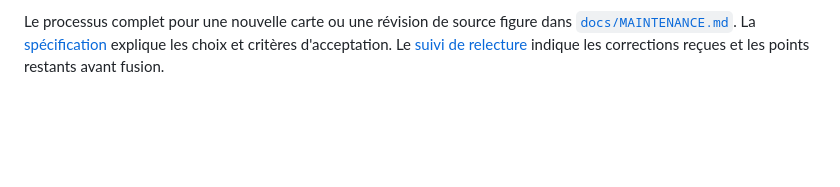
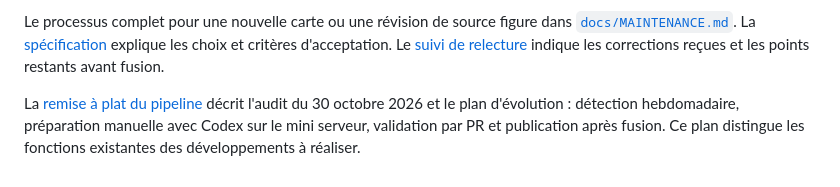
Before and after one commit to Gon3s/lorcana-coconut-proxies-fr, a Markdown page: README.md, the part around the change. Drawn GitHub-style; blank space fills up the shorter version.

Commit message:
docs: plan Coconut pipeline reset and review process (#12)

```diff
--- a/README.md
+++ b/README.md
@@ -54,3 +54,5 @@ python -m coconut import --fetch --report import-report.json
 L'import compare les catalogues EN/FR et les images détaillées à leurs empreintes verrouillées. Il ajoute de nouvelles cartes avec les champs FR vides, conserve toutes les lignes et traductions existantes, et écrit un rapport des changements EN, des illustrations, des noms officiels FR et des cartes disparues. Il ne remplace pas automatiquement un texte déjà relu. Pour travailler avec des fichiers JSON déjà téléchargés : `python -m coconut import --en catalog-en.json --fr catalog-fr.json --report import-report.json`. Ajouter `--check-images` pour comparer aussi les JPEG distants.
 
 Le processus complet pour une nouvelle carte ou une révision de source figure dans [`docs/MAINTENANCE.md`](docs/MAINTENANCE.md). La [spécification](docs/SPEC.md) explique les choix et critères d'acceptation. Le [suivi de relecture](docs/REVIEW.md) indique les corrections reçues et les points restants avant fusion.
+
+La [remise à plat du pipeline](docs/PIPELINE-RESET.md) décrit l'audit du 30 octobre 2026 et le plan d'évolution : détection hebdomadaire, préparation manuelle avec Codex sur le mini serveur, validation par PR et publication après fusion. Ce plan distingue les fonctions existantes des développements à réaliser.
```
Also changed, not shown: docs/PIPELINE-RESET.md (added, +225 -0 lines).
